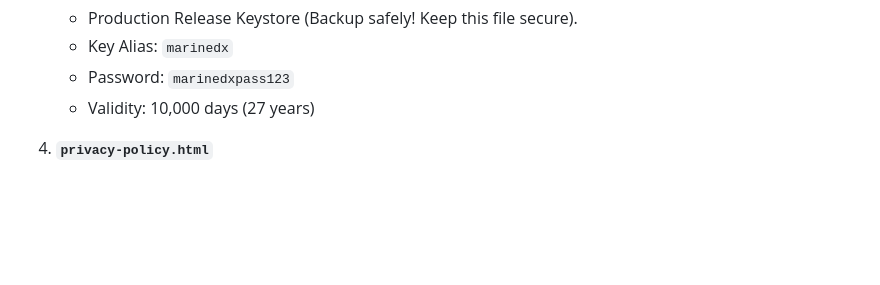
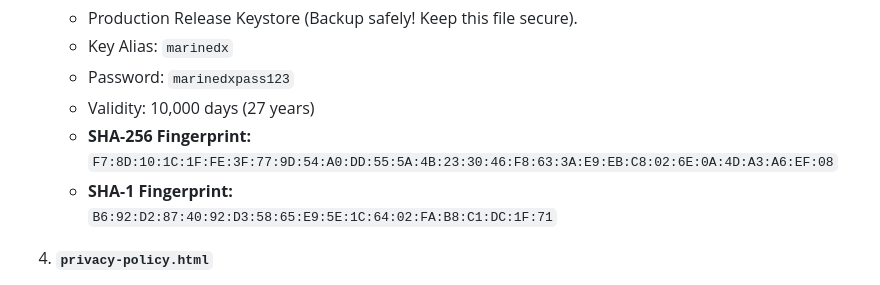
Before and after one commit to Lalith6505/marinedx, a Markdown page: GOOGLE_PLAY_STORE_LISTING.md, the part around the change. GitHub-like rendering; blank space fills up the shorter version.

Commit message:
Document SHA-256 and SHA-1 certificate fingerprints

```diff
--- a/GOOGLE_PLAY_STORE_LISTING.md
+++ b/GOOGLE_PLAY_STORE_LISTING.md
@@ -138,6 +138,10 @@ Your production files are ready on your Desktop at `C:\Users\lmada\OneDrive\Desk
    - Key Alias: `marinedx`
    - Password: `marinedxpass123`
    - Validity: 10,000 days (27 years)
+   - **SHA-256 Fingerprint:**
+     `F7:8D:10:1C:1F:FE:3F:77:9D:54:A0:DD:55:5A:4B:23:30:46:F8:63:3A:E9:EB:C8:02:6E:0A:4D:A3:A6:EF:08`
+   - **SHA-1 Fingerprint:**
+     `B6:92:D2:87:40:92:D3:58:65:E9:5E:1C:64:02:FA:B8:C1:DC:1F:71`
 
 4. **`privacy-policy.html`**
    - Pushed directly to `https://github.com/Lalith6505/marinedx` on `main`.
```
